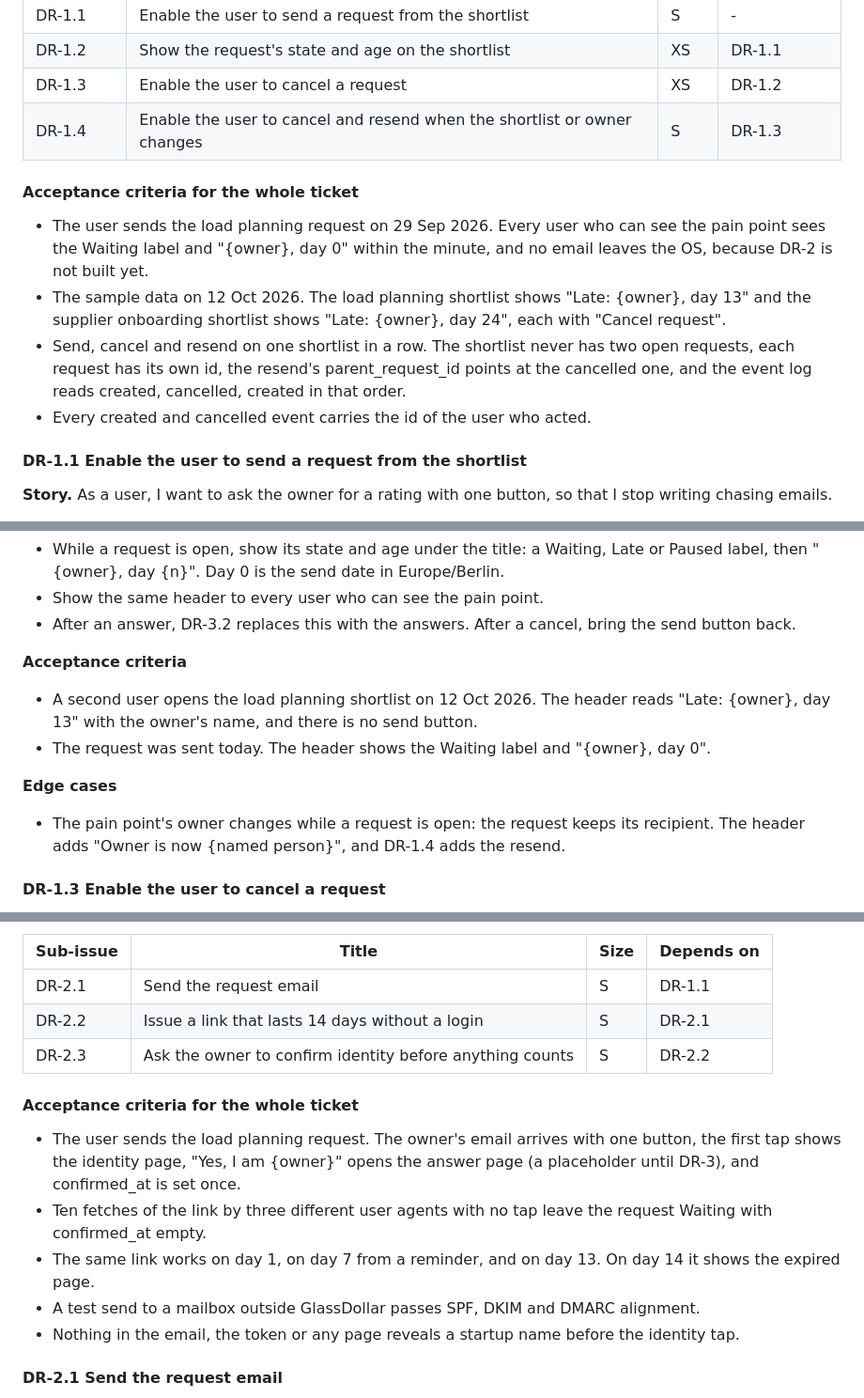
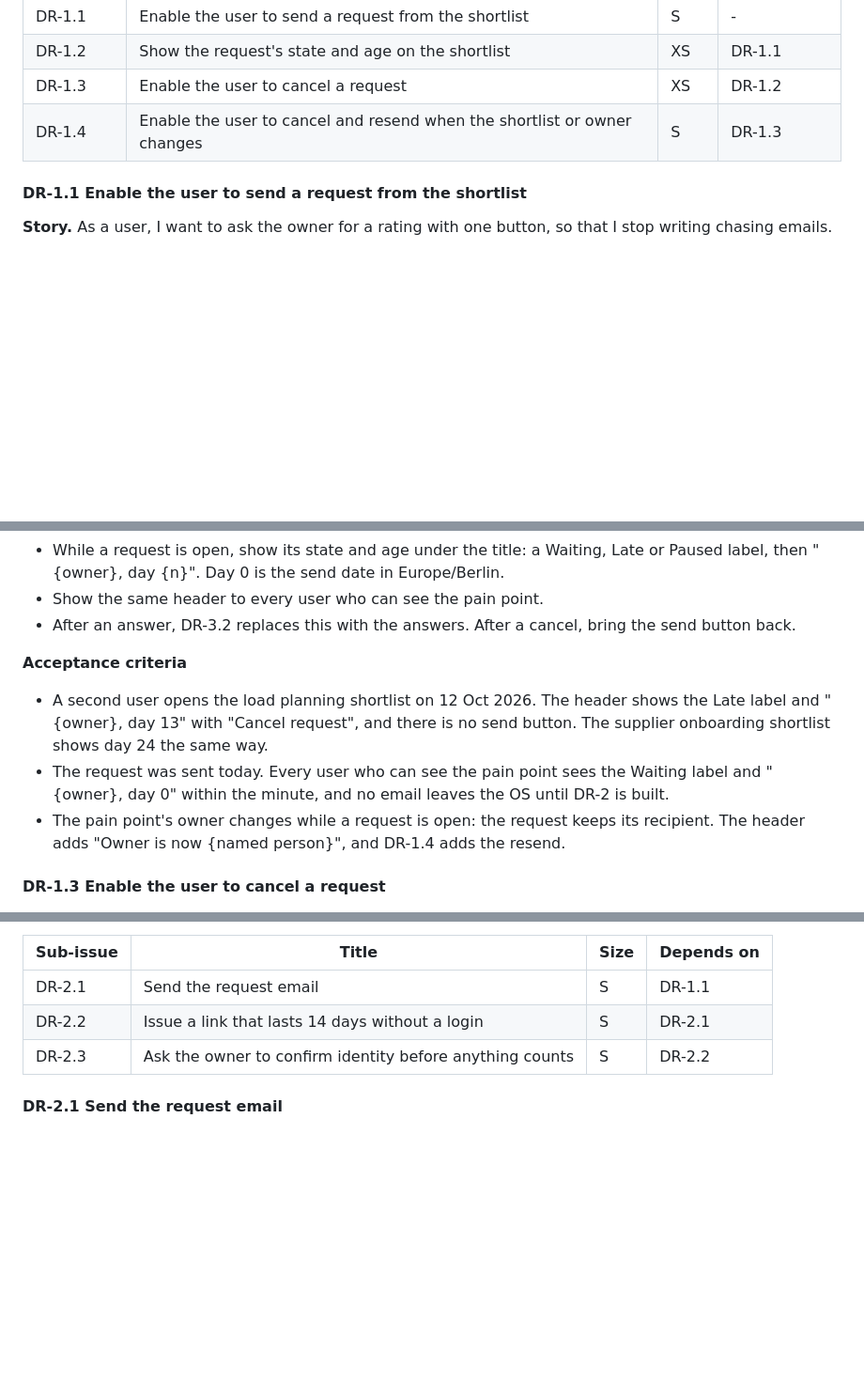
Before and after one commit to IamDejman/glassdollar-casestudy-ayodeji, a Markdown page: TICKETS.md, 3 parts joined by grey strips. Shown at 94% size. GitHub-like rendering; blank space fills up the shorter version.

```diff
--- a/TICKETS.md
+++ b/TICKETS.md
@@ -94,13 +102,6 @@ Writes: id, shortlist_id, pain_point_id, sender_id, recipient_id, parent_request
 | DR-1.3 | Enable the user to cancel a request | XS | DR-1.2 |
 | DR-1.4 | Enable the user to cancel and resend when the shortlist or owner changes | S | DR-1.3 |
 
-#### Acceptance criteria for the whole ticket
-
-- The user sends the load planning request on 29 Sep 2026. Every user who can see the pain point sees the Waiting label and "{owner}, day 0" within the minute, and no email leaves the OS, because DR-2 is not built yet.
-- The sample data on 12 Oct 2026. The load planning shortlist shows "Late: {owner}, day 13" and the supplier onboarding shortlist shows "Late: {owner}, day 24", each with "Cancel request".
-- Send, cancel and resend on one shortlist in a row. The shortlist never has two open requests, each request has its own id, the resend's parent_request_id points at the cancelled one, and the event log reads created, cancelled, created in that order.
-- Every created and cancelled event carries the id of the user who acted.
-
 #### DR-1.1 Enable the user to send a request from the shortlist
 
 **Story.** As a user, I want to ask the owner for a rating with one button, so that I stop writing chasing emails.
@@ -139,11 +137,8 @@ Writes: id, shortlist_id, pain_point_id, sender_id, recipient_id, parent_request
 
 **Acceptance criteria**
 
-- A second user opens the load planning shortlist on 12 Oct 2026. The header reads "Late: {owner}, day 13" with the owner's name, and there is no send button.
-- The request was sent today. The header shows the Waiting label and "{owner}, day 0".
-
-**Edge cases**
-
+- A second user opens the load planning shortlist on 12 Oct 2026. The header shows the Late label and "{owner}, day 13" with "Cancel request", and there is no send button. The supplier onboarding shortlist shows day 24 the same way.
+- The request was sent today. Every user who can see the pain point sees the Waiting label and "{owner}, day 0" within the minute, and no email leaves the OS until DR-2 is built.
 - The pain point's owner changes while a request is open: the request keeps its recipient. The header adds "Owner is now {named person}", and DR-1.4 adds the resend.
 
 #### DR-1.3 Enable the user to cancel a request
@@ -202,14 +192,6 @@ Writes: token_hash, confirmed_at. Events: link_opened, identity_confirmed, not_m
 | DR-2.2 | Issue a link that lasts 14 days without a login | S | DR-2.1 |
 | DR-2.3 | Ask the owner to confirm identity before anything counts | S | DR-2.2 |
 
-#### Acceptance criteria for the whole ticket
-
-- The user sends the load planning request. The owner's email arrives with one button, the first tap shows the identity page, "Yes, I am {owner}" opens the answer page (a placeholder until DR-3), and confirmed_at is set once.
-- Ten fetches of the link by three different user agents with no tap leave the request Waiting with confirmed_at empty.
-- The same link works on day 1, on day 7 from a reminder, and on day 13. On day 14 it shows the expired page.
-- A test send to a mailbox outside GlassDollar passes SPF, DKIM and DMARC alignment.
-- Nothing in the email, the token or any page reveals a startup name before the identity tap.
-
 #### DR-2.1 Send the request email
 
 **Story.** As an owner, I want one short email that says who is asking, what for and by when, so that I can decide at a glance whether to open it.
```
Also changed, not shown: other parts of TICKETS.md (+27 -75 lines), PRODUCT-BRIEF.md (+1 -1 lines), SUPPORTING-NOTES.md (+1 -1 lines).
